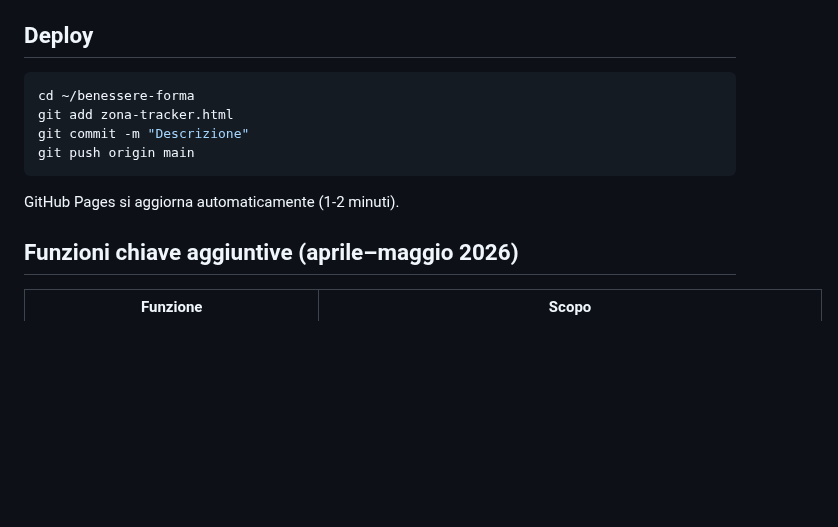
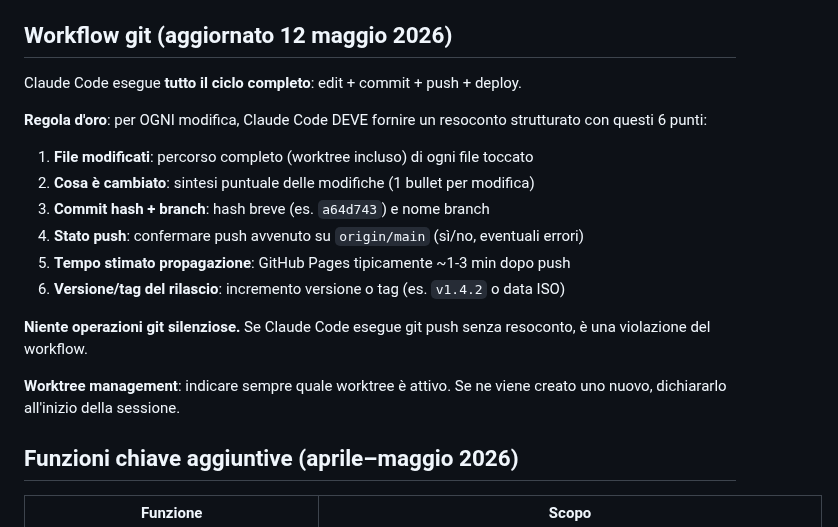
Before and after one commit to IgnazioF321621/benessere-forma, a Markdown page: CLAUDE.md, the part around the change. Rendered like a GitHub page; blank space fills up the shorter version.

Commit message:
docs(workflow): update git rules — Claude Code handles full cycle with mandatory report

````diff
--- a/CLAUDE.md
+++ b/CLAUDE.md
@@ -578,16 +578,22 @@ Posizionati in:
 - **Info icon:** `.info-icon` (cerchio 16px verde accent, testo bianco) — usato per termini tecnici Training
 - **Modal info:** `.info-modal-overlay` + `.info-modal` + `.info-modal-close` — usato sia da `showInfoModal` che da `openExerciseAI`
 
-## Deploy
-
-```bash
-cd ~/benessere-forma
-git add zona-tracker.html
-git commit -m "Descrizione"
-git push origin main
-```
-
-GitHub Pages si aggiorna automaticamente (1-2 minuti).
+## Workflow git (aggiornato 12 maggio 2026)
+
+Claude Code esegue **tutto il ciclo completo**: edit + commit + push + deploy.
+
+**Regola d'oro**: per OGNI modifica, Claude Code DEVE fornire un resoconto strutturato con questi 6 punti:
+
+1. **File modificati**: percorso completo (worktree incluso) di ogni file toccato
+2. **Cosa è cambiato**: sintesi puntuale delle modifiche (1 bullet per modifica)
+3. **Commit hash + branch**: hash breve (es. `a64d743`) e nome branch
+4. **Stato push**: confermare push avvenuto su `origin/main` (sì/no, eventuali errori)
+5. **Tempo stimato propagazione**: GitHub Pages tipicamente ~1-3 min dopo push
+6. **Versione/tag del rilascio**: incremento versione o tag (es. `v1.4.2` o data ISO)
+
+**Niente operazioni git silenziose.** Se Claude Code esegue git push senza resoconto, è una violazione del workflow.
+
+**Worktree management**: indicare sempre quale worktree è attivo. Se ne viene creato uno nuovo, dichiararlo all'inizio della sessione.
 
 ## Funzioni chiave aggiuntive (aprile–maggio 2026)
 
````
